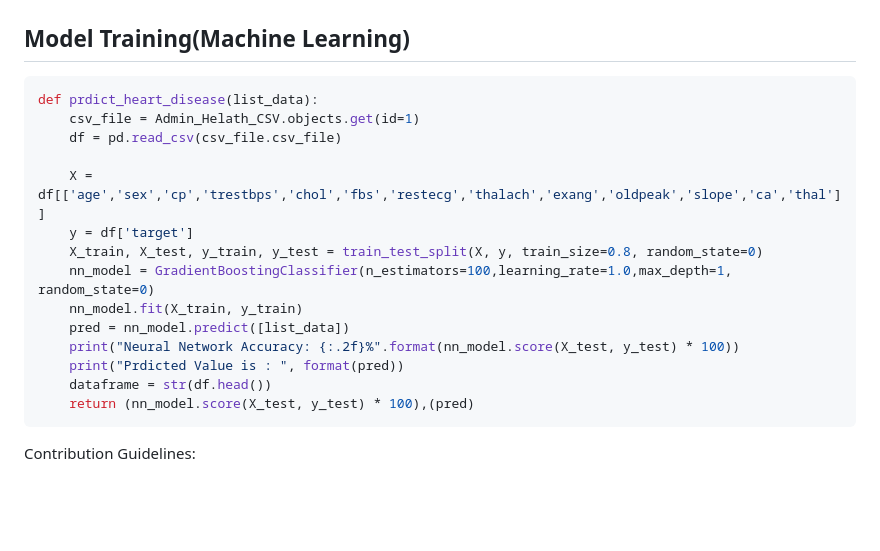
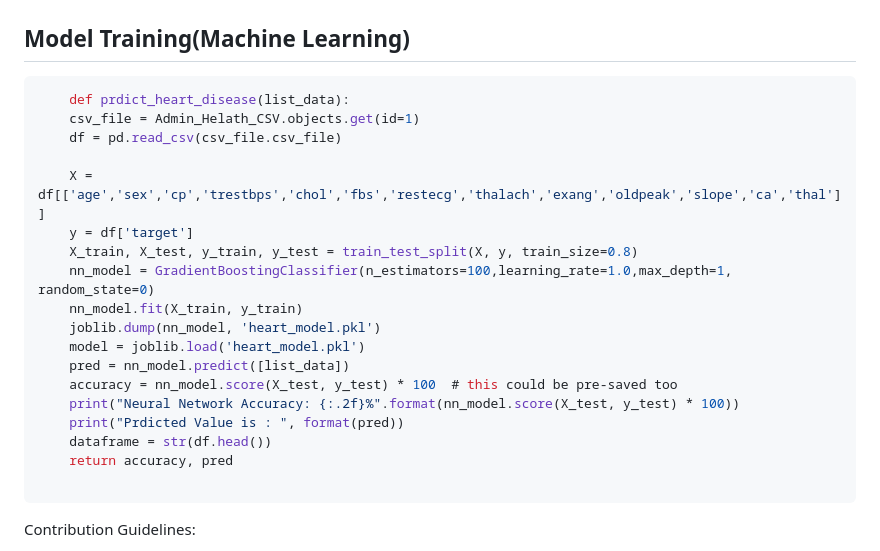
Before and after one commit to Aadarshk1/Heart-Disease-Prediction, a Markdown page: README.md, the part around the change. GitHub-like rendering; blank space fills up the shorter version.

````diff
--- a/README.md
+++ b/README.md
@@ -114,20 +114,24 @@ the system and what all are the diseases predicted by the system.*
 ## Model Training(Machine Learning)
 
 ```javascript
-def prdict_heart_disease(list_data):
+    def prdict_heart_disease(list_data):
     csv_file = Admin_Helath_CSV.objects.get(id=1)
     df = pd.read_csv(csv_file.csv_file)
 
     X = df[['age','sex','cp','trestbps','chol','fbs','restecg','thalach','exang','oldpeak','slope','ca','thal']]
     y = df['target']
-    X_train, X_test, y_train, y_test = train_test_split(X, y, train_size=0.8, random_state=0)
+    X_train, X_test, y_train, y_test = train_test_split(X, y, train_size=0.8)
     nn_model = GradientBoostingClassifier(n_estimators=100,learning_rate=1.0,max_depth=1, random_state=0)
     nn_model.fit(X_train, y_train)
+    joblib.dump(nn_model, 'heart_model.pkl')
+    model = joblib.load('heart_model.pkl')
     pred = nn_model.predict([list_data])
+    accuracy = nn_model.score(X_test, y_test) * 100  # this could be pre-saved too
     print("Neural Network Accuracy: {:.2f}%".format(nn_model.score(X_test, y_test) * 100))
     print("Prdicted Value is : ", format(pred))
     dataframe = str(df.head())
-    return (nn_model.score(X_test, y_test) * 100),(pred)
+    return accuracy, pred
+
 ```
 Contribution Guidelines:
 <p>
````
